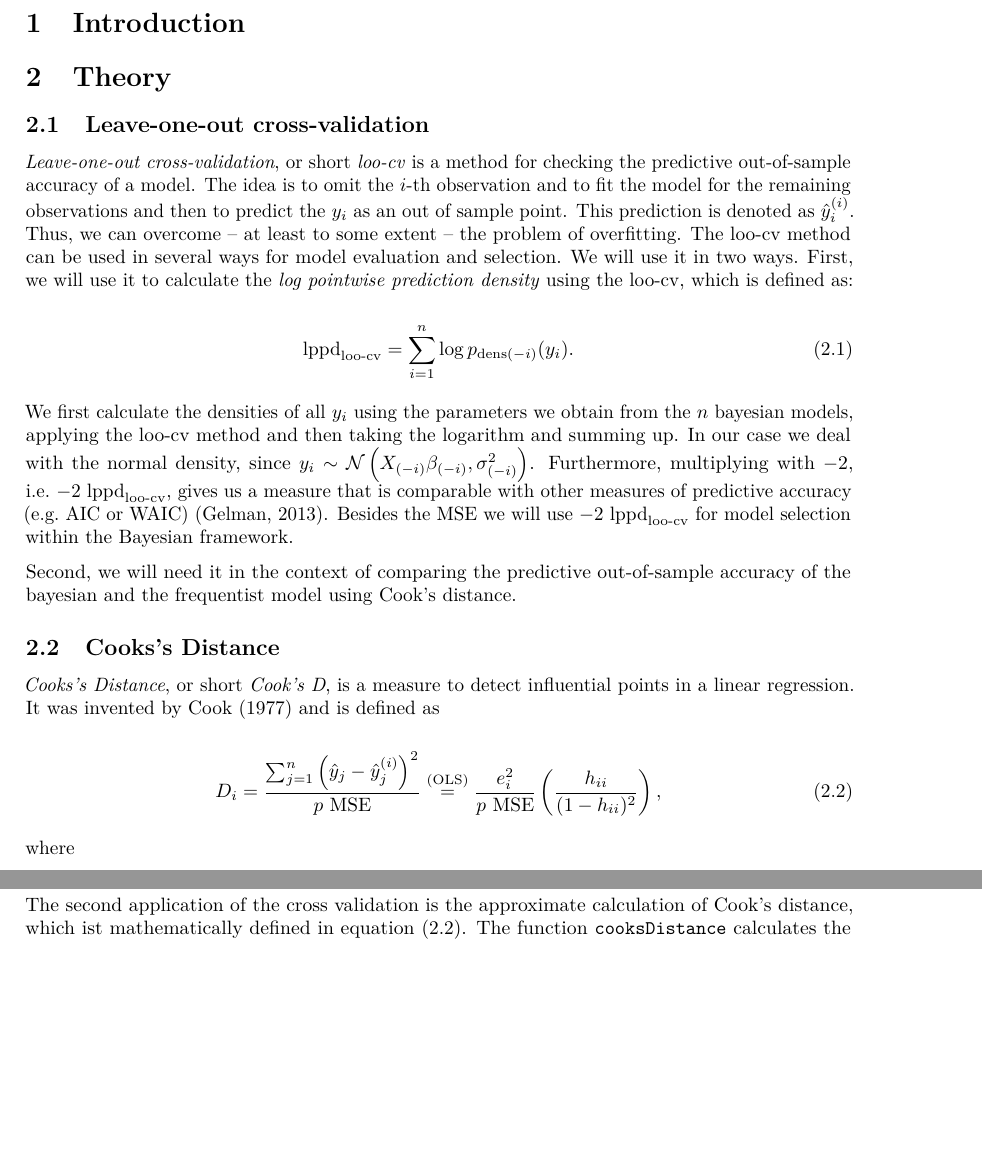
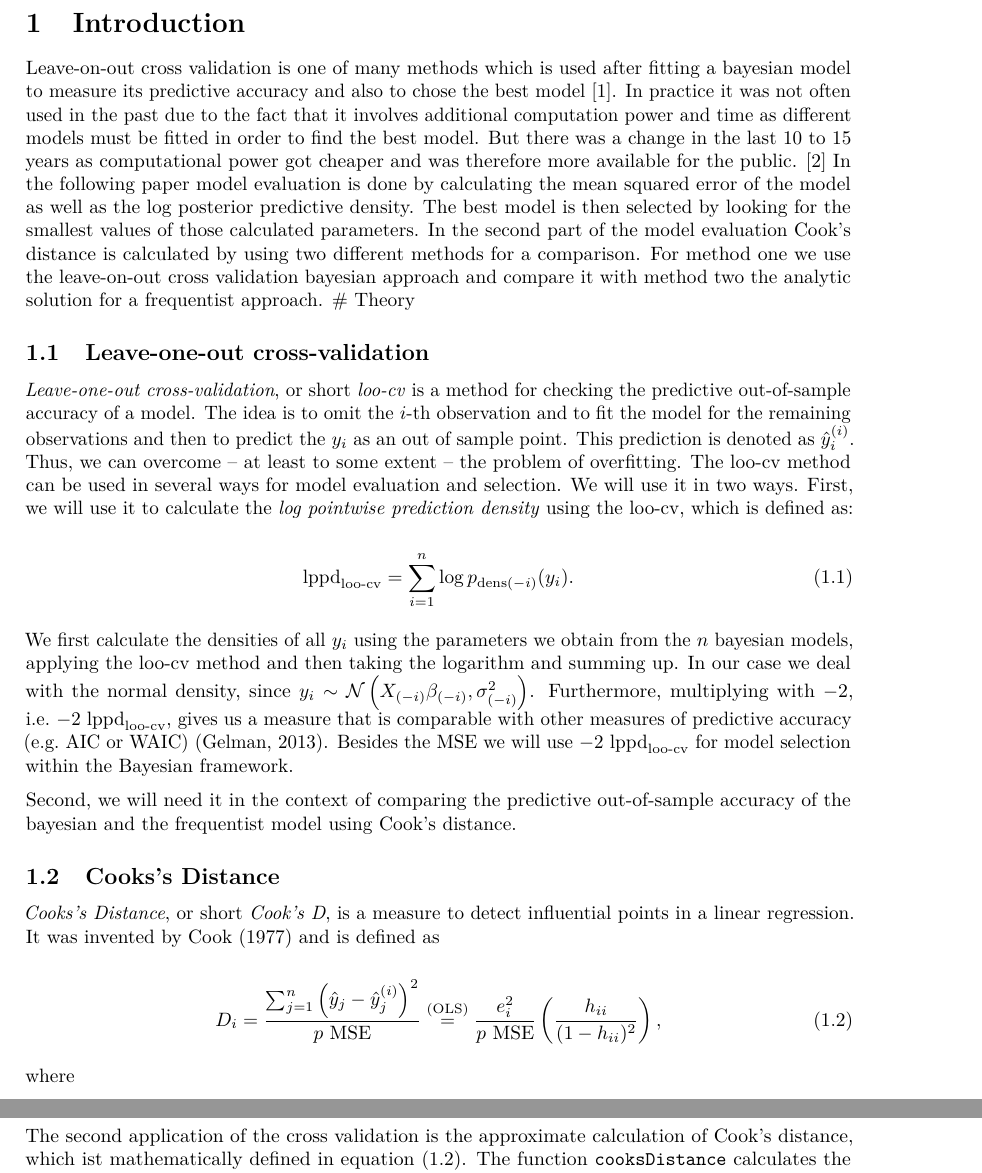
Before and after one commit to sagacitysite/bayes2017, an R Markdown document (bayes.rmd): two parts of pages 4 and 8 of 11 before the commit and two parts of pages 4 and 9 of 11 after it, joined at a grey line, cut so that both start at the same text, the shorter picture padded with empty space. Rendered offline with R 4.5, knitr and Pandoc, then LaTeX, with nearby package versions; code that draws random numbers runs with fixed seeds of ours; some code elsewhere in the file could not run offline.

Commit message:
Update bayes.rmd

```diff
--- a/bayes.rmd
+++ b/bayes.rmd
@@ -77,7 +77,9 @@ library(mvtnorm)
 
 <!-- Document Body -->
 # Introduction
-
+Leave-on-out cross validation is one of many methods which is used after fitting a bayesian model to measure its predictive accuracy and also to chose the best model [1]. In practice it was not often used in the past due to the fact that it involves additional computation power and time as different models must be fitted in order to find the best model.
+But there was a change in the last 10 to 15 years as computational power got cheaper and was therefore more available for the public. [2]
+In the following paper model evaluation is done by calculating the mean squared error of the model as well as the log posterior predictive density. The best model is then selected by looking for the smallest values of those calculated parameters. In the second part of the model evaluation Cook’s distance is calculated by using two different methods for a comparison. For method one we use the leave-on-out cross validation bayesian approach and compare it with method two the analytic solution for a frequentist approach.
 # Theory
 
 ## Leave-one-out cross-validation
```
